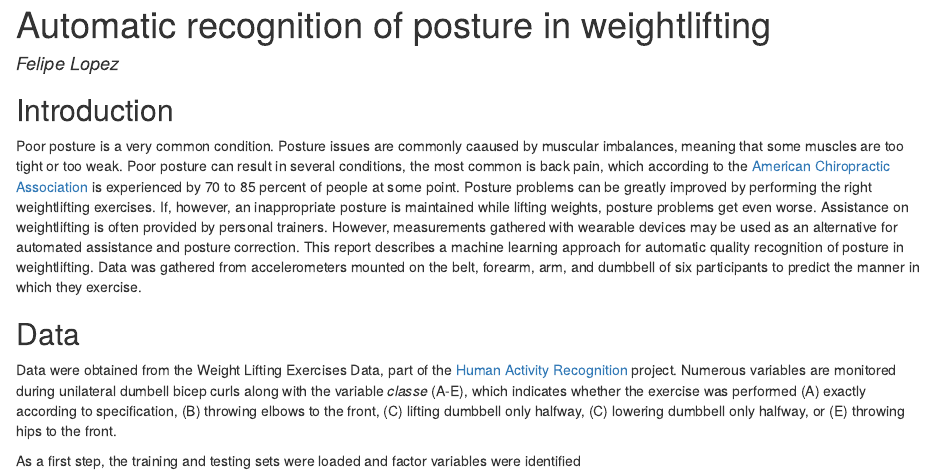
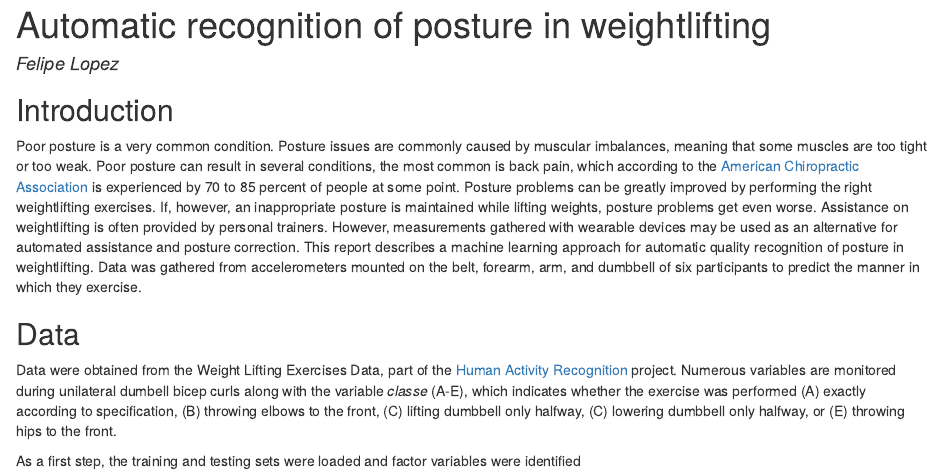
Before and after one commit to lopezfelipe/MachineLearningPostureDetection, an R Markdown document (projectML.Rmd): the page in a window 1100 px wide, from its top. The pictures show the output file projectML.html that the author committed with the source, opened offline.

Commit message:
Fixed typo

```diff
--- a/projectML.Rmd
+++ b/projectML.Rmd
@@ -8,7 +8,7 @@ output:
 
 ## Introduction
 
-Poor posture is a very common condition. Posture issues are commonly caaused by muscular imbalances, meaning that some muscles are too tight or too weak.
+Poor posture is a very common condition. Posture issues are commonly caused by muscular imbalances, meaning that some muscles are too tight or too weak.
 Poor posture can result in several conditions, the most common is back pain, which according to the [American Chiropractic Association](http://www.dlchiropractors.com/uploads/5/8/0/6/58063233/back_pain_facts_and_statistics.pdf) is experienced by 70 to 85 percent of people at
 some point. Posture problems can be greatly improved by performing the right weightlifting exercises. If, however, an inappropriate posture is maintained
 while lifting weights, posture problems get even worse. Assistance on weightlifting is often provided by personal trainers. However, measurements
```
Also changed, not shown: projectML.html, projectML.md, 19 other files.
